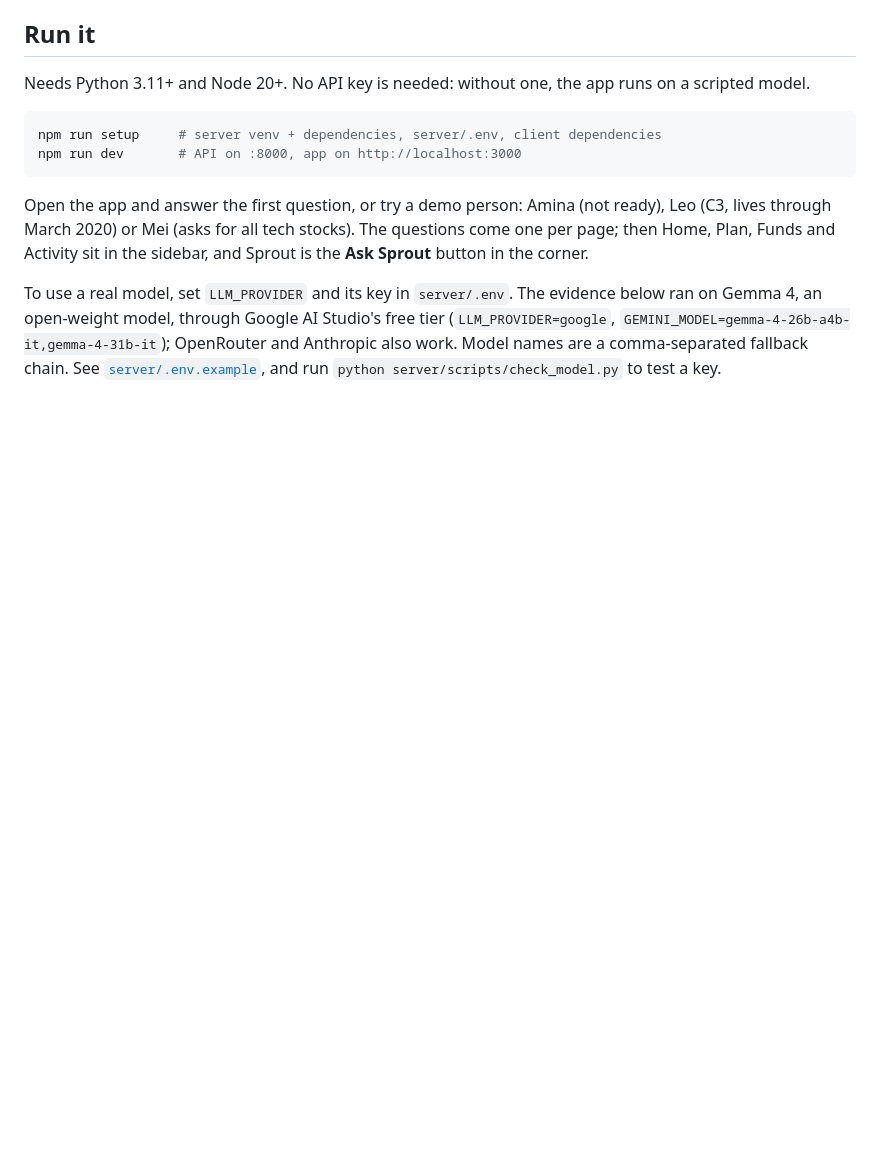
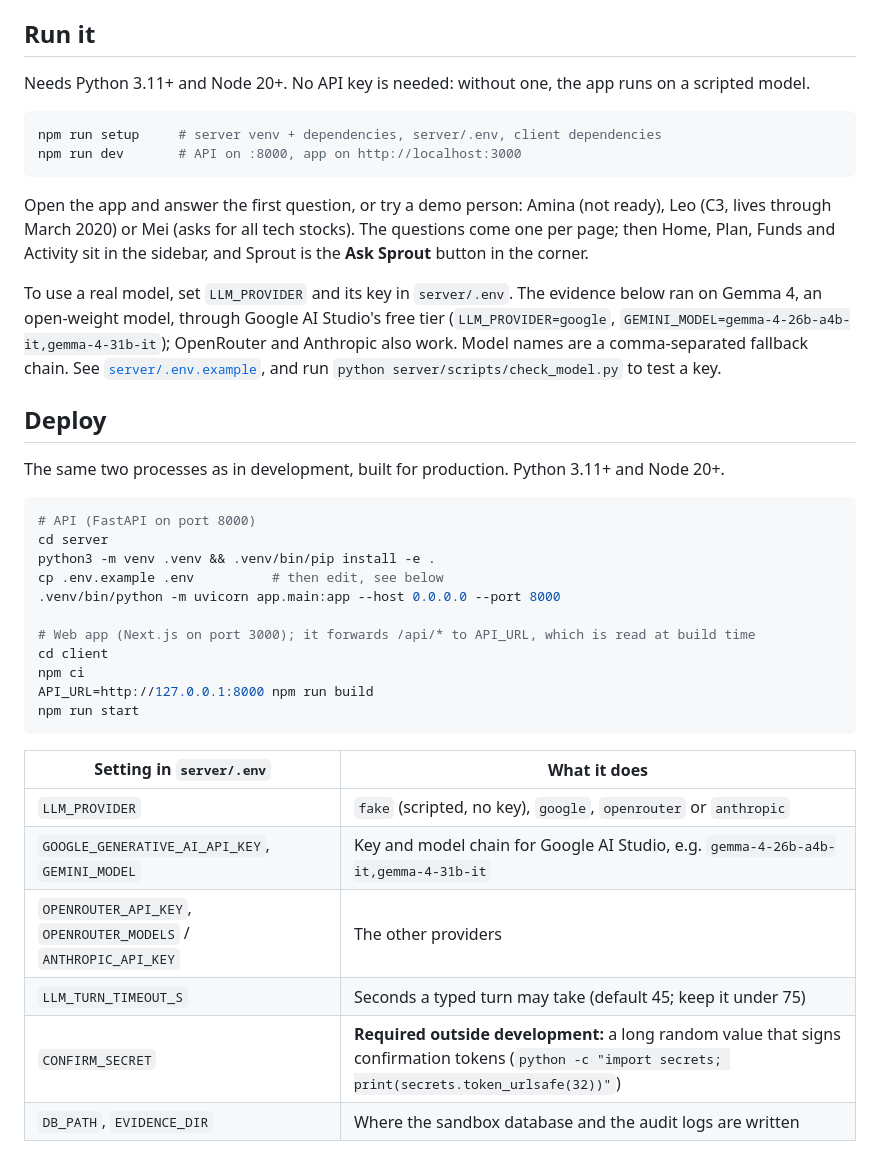
Before and after one commit to SeaHuyty/firststep, a Markdown page: README.md, the part around one of its changes. Rendered like a GitHub page; blank space fills up the shorter version.

````diff
--- a/README.md
+++ b/README.md
@@ -45,3 +56,31 @@ npm run dev       # API on :8000, app on http://localhost:3000
 Open the app and answer the first question, or try a demo person: Amina (not ready), Leo (C3, lives through March 2020) or Mei (asks for all tech stocks). The questions come one per page; then Home, Plan, Funds and Activity sit in the sidebar, and Sprout is the **Ask Sprout** button in the corner.
 
 To use a real model, set `LLM_PROVIDER` and its key in `server/.env`. The evidence below ran on Gemma 4, an open-weight model, through Google AI Studio's free tier (`LLM_PROVIDER=google`, `GEMINI_MODEL=gemma-4-26b-a4b-it,gemma-4-31b-it`); OpenRouter and Anthropic also work. Model names are a comma-separated fallback chain. See [`server/.env.example`](server/.env.example), and run `python server/scripts/check_model.py` to test a key.
+
+## Deploy
+
+The same two processes as in development, built for production. Python 3.11+ and Node 20+.
+
+```bash
+# API (FastAPI on port 8000)
+cd server
+python3 -m venv .venv && .venv/bin/pip install -e .
+cp .env.example .env          # then edit, see below
+.venv/bin/python -m uvicorn app.main:app --host 0.0.0.0 --port 8000
+
+# Web app (Next.js on port 3000); it forwards /api/* to API_URL, which is read at build time
+cd client
+npm ci
+API_URL=http://127.0.0.1:8000 npm run build
+npm run start
+```
+
+| Setting in `server/.env` | What it does |
+|---|---|
+| `LLM_PROVIDER` | `fake` (scripted, no key), `google`, `openrouter` or `anthropic` |
+| `GOOGLE_GENERATIVE_AI_API_KEY`, `GEMINI_MODEL` | Key and model chain for Google AI Studio, e.g. `gemma-4-26b-a4b-it,gemma-4-31b-it` |
+| `OPENROUTER_API_KEY`, `OPENROUTER_MODELS` / `ANTHROPIC_API_KEY` | The other providers |
+| `LLM_TURN_TIMEOUT_S` | Seconds a typed turn may take (default 45; keep it under 75) |
+| `CONFIRM_SECRET` | **Required outside development:** a long random value that signs confirmation tokens (`python -c "import secrets; print(secrets.token_urlsafe(32))"`) |
+| `DB_PATH`, `EVIDENCE_DIR` | Where the sandbox database and the audit logs are written |
+
````
Also changed, not shown: other parts of README.md (+24 -0 lines).
